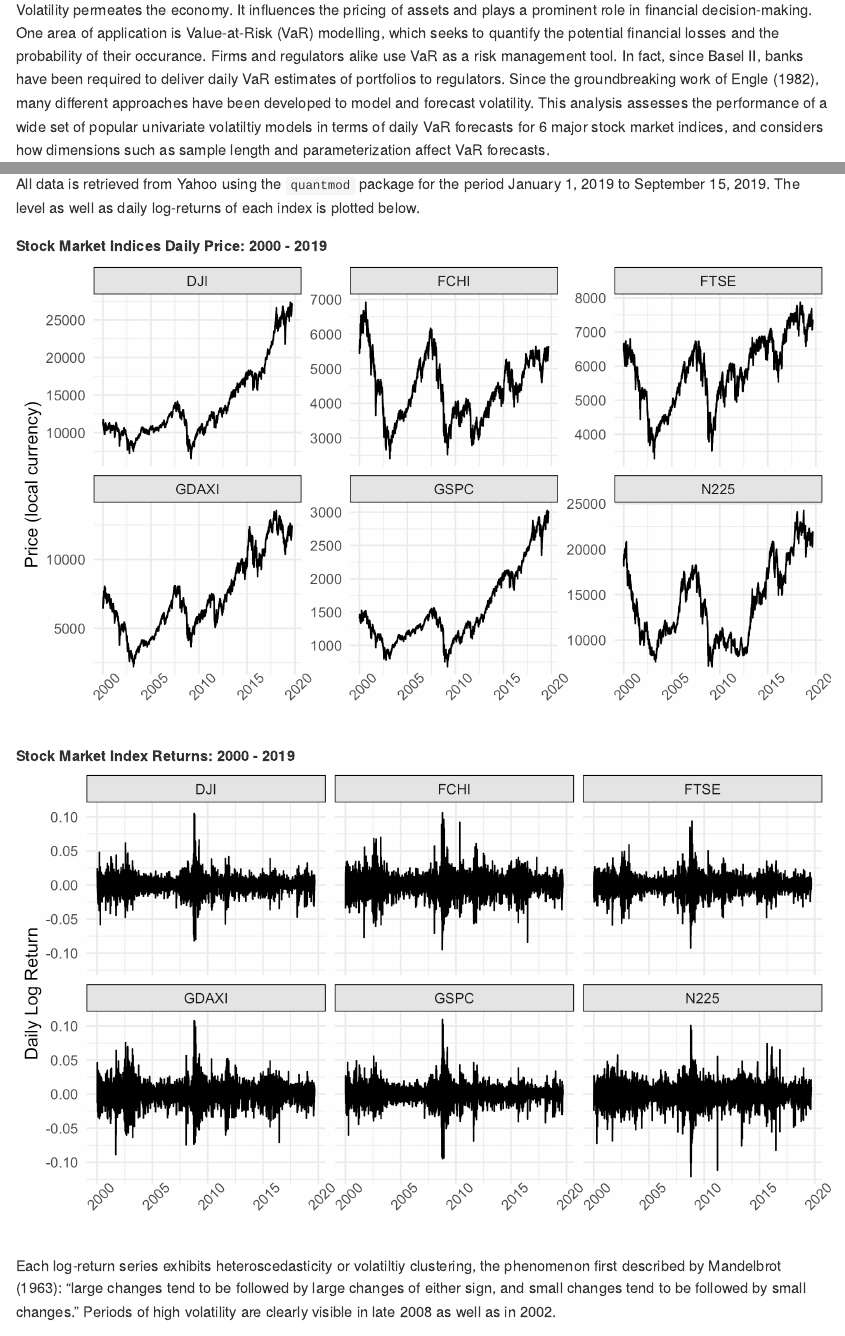
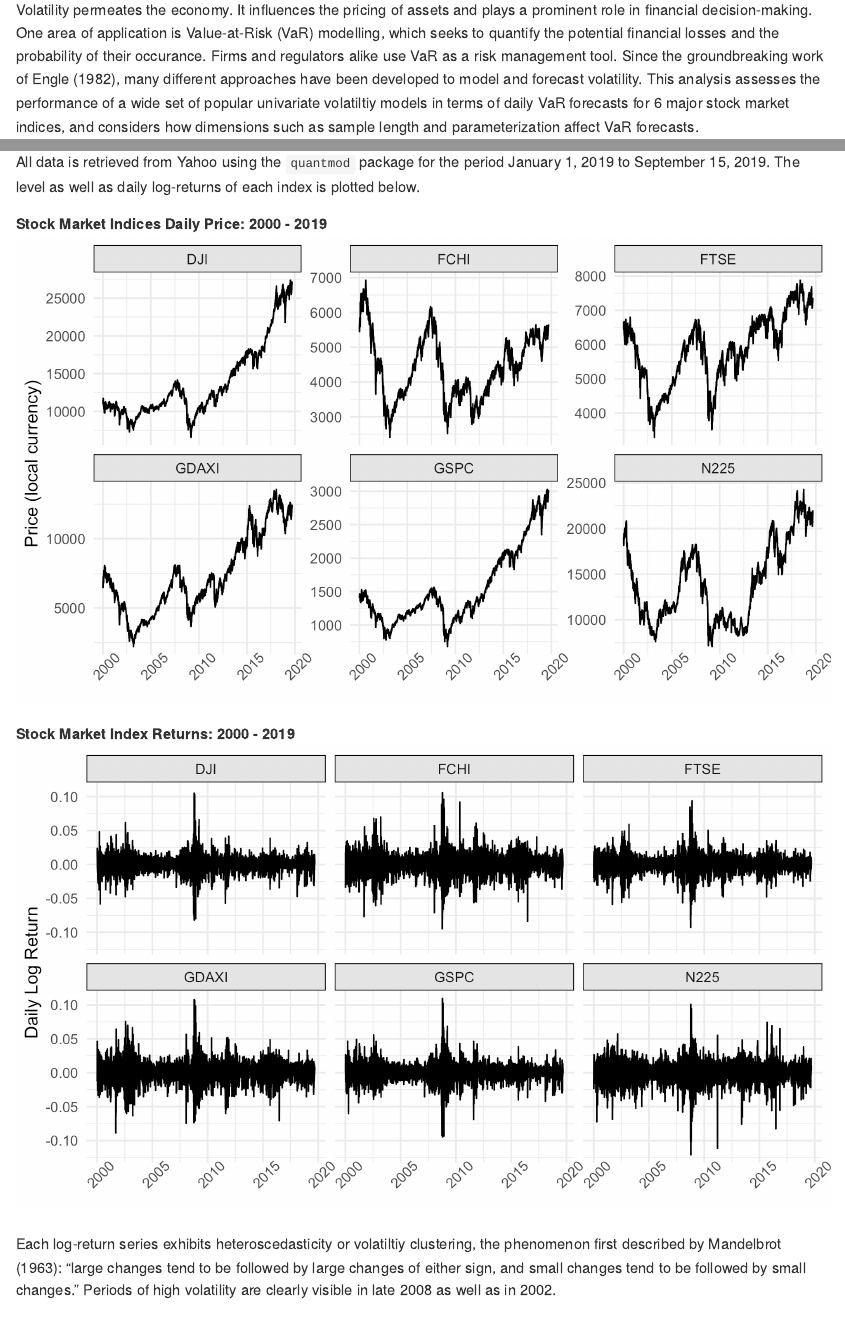
Before and after one commit to carstenstann/VolatilityModelling, an R Markdown document (README.Rmd): the page in a window 1100 px wide, from 180 px down, and a second part further down, joined at a grey line. The pictures show the output file README.md that the author committed with the source, drawn offline in the style of GitHub.

Commit message:
README update

```diff
--- a/README.Rmd
+++ b/README.Rmd
@@ -23,7 +23,7 @@ library(broom)
 
 ## Introduction
 
-Volatility permeates the economy. It influences the pricing of assets and plays a prominent role in financial decision-making. One area of application is Value-at-Risk (VaR) modelling, which seeks to quantify the potential financial losses and the probability of their occurance. Firms and regulators alike use VaR as a risk management tool. In fact, since Basel II, banks have been required to deliver daily VaR estimates of portfolios to regulators. Since the groundbreaking work of Engle (1982), many different approaches have been developed to model and forecast volatility. This analysis assesses the performance of a wide set of popular univariate volatiltiy models in terms of daily VaR forecasts for 6 major stock market indices, and considers how dimensions such as sample length and parameterization affect VaR forecasts.
+Volatility permeates the economy. It influences the pricing of assets and plays a prominent role in financial decision-making. One area of application is Value-at-Risk (VaR) modelling, which seeks to quantify the potential financial losses and the probability of their occurance. Firms and regulators alike use VaR as a risk management tool. Since the groundbreaking work of Engle (1982), many different approaches have been developed to model and forecast volatility. This analysis assesses the performance of a wide set of popular univariate volatiltiy models in terms of daily VaR forecasts for 6 major stock market indices, and considers how dimensions such as sample length and parameterization affect VaR forecasts.
 
 ## Data
 
```
Also changed, not shown: README.md, README.Rmd (2 more changed lines).
